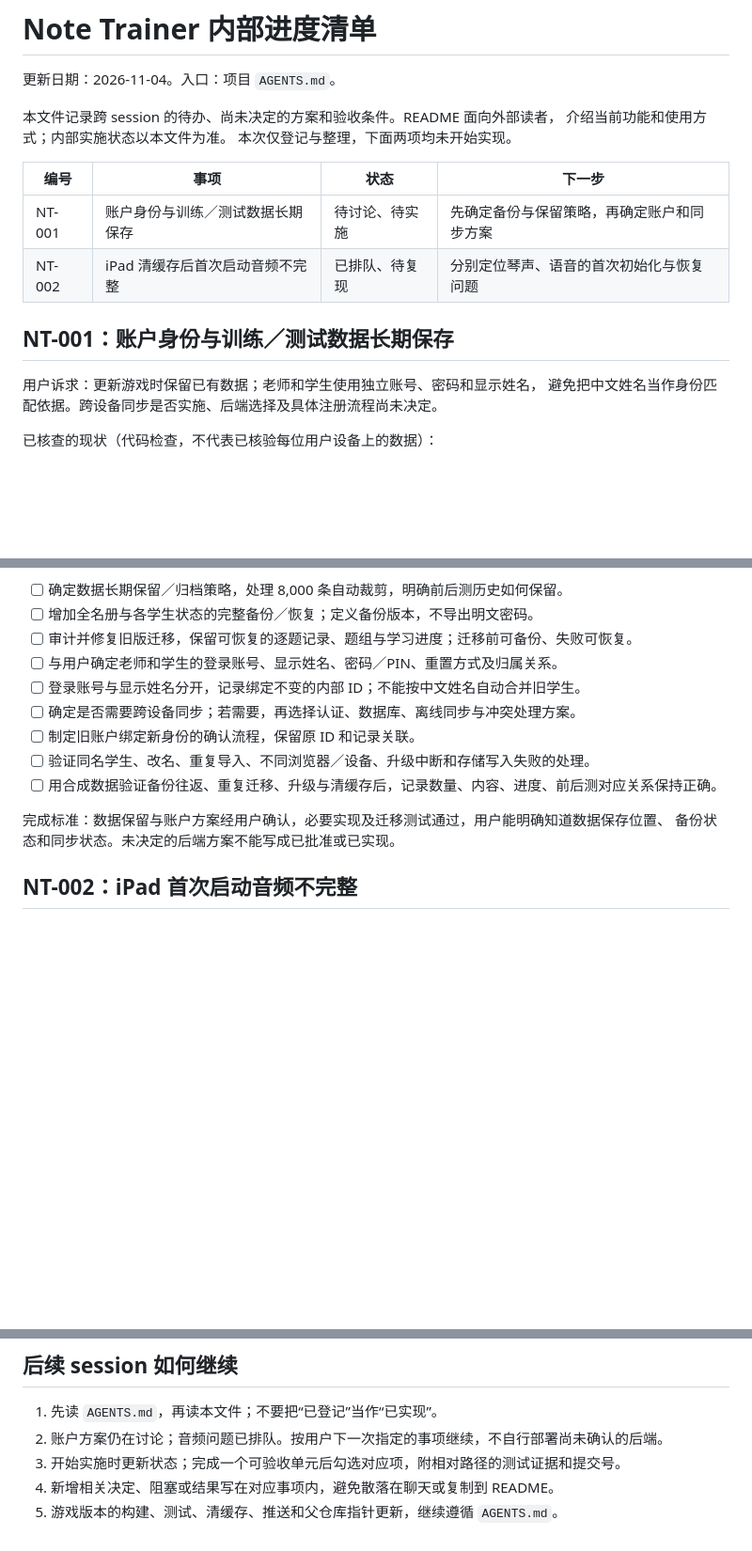
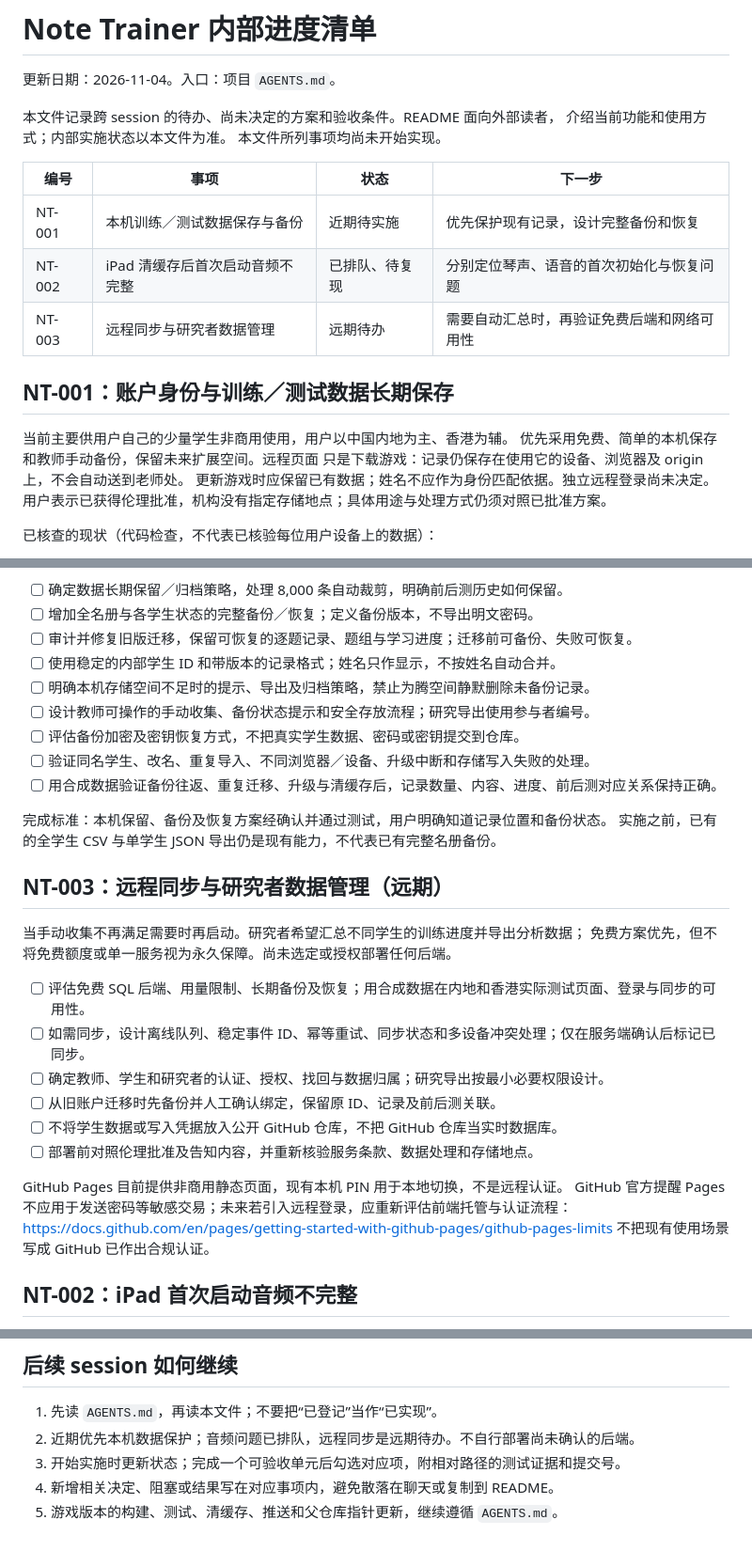
Before and after one commit to fangjiaqifion/note-trainer, a Markdown page: docs/progress_tracker.md, 3 parts joined by grey strips. Shown at 94% size. GitHub-like rendering; blank space fills up the shorter version.

Commit message:
文档明确训练数据备份与远期同步计划

```diff
--- a/docs/progress_tracker.md
+++ b/docs/progress_tracker.md
@@ -4,17 +4,21 @@
 
 本文件记录跨 session 的待办、尚未决定的方案和验收条件。README 面向外部读者，
 介绍当前功能和使用方式；内部实施状态以本文件为准。
-本次仅登记与整理，下面两项均未开始实现。
+本文件所列事项均尚未开始实现。
 
 | 编号 | 事项 | 状态 | 下一步 |
 |---|---|---|---|
-| NT-001 | 账户身份与训练／测试数据长期保存 | 待讨论、待实施 | 先确定备份与保留策略，再确定账户和同步方案 |
+| NT-001 | 本机训练／测试数据保存与备份 | 近期待实施 | 优先保护现有记录，设计完整备份和恢复 |
 | NT-002 | iPad 清缓存后首次启动音频不完整 | 已排队、待复现 | 分别定位琴声、语音的首次初始化与恢复问题 |
+| NT-003 | 远程同步与研究者数据管理 | 远期待办 | 需要自动汇总时，再验证免费后端和网络可用性 |
 
 ## NT-001：账户身份与训练／测试数据长期保存
 
-用户诉求：更新游戏时保留已有数据；老师和学生使用独立账号、密码和显示姓名，
-避免把中文姓名当作身份匹配依据。跨设备同步是否实施、后端选择及具体注册流程尚未决定。
+当前主要供用户自己的少量学生非商用使用，用户以中国内地为主、香港为辅。
+优先采用免费、简单的本机保存和教师手动备份，保留未来扩展空间。远程页面
+只是下载游戏：记录仍保存在使用它的设备、浏览器及 origin 上，不会自动送到老师处。
+更新游戏时应保留已有数据；姓名不应作为身份匹配依据。独立远程登录尚未决定。
+用户表示已获得伦理批准，机构没有指定存储地点；具体用途与处理方式仍须对照已批准方案。
 
 已核查的现状（代码检查，不代表已核验每位用户设备上的数据）：
 
@@ -30,15 +34,32 @@
 - [ ] 确定数据长期保留／归档策略，处理 8,000 条自动裁剪，明确前后测历史如何保留。
 - [ ] 增加全名册与各学生状态的完整备份／恢复；定义备份版本，不导出明文密码。
 - [ ] 审计并修复旧版迁移，保留可恢复的逐题记录、题组与学习进度；迁移前可备份、失败可恢复。
-- [ ] 与用户确定老师和学生的登录账号、显示姓名、密码／PIN、重置方式及归属关系。
-- [ ] 登录账号与显示姓名分开，记录绑定不变的内部 ID；不能按中文姓名自动合并旧学生。
-- [ ] 确定是否需要跨设备同步；若需要，再选择认证、数据库、离线同步与冲突处理方案。
-- [ ] 制定旧账户绑定新身份的确认流程，保留原 ID 和记录关联。
+- [ ] 使用稳定的内部学生 ID 和带版本的记录格式；姓名只作显示，不按姓名自动合并。
+- [ ] 明确本机存储空间不足时的提示、导出及归档策略，禁止为腾空间静默删除未备份记录。
+- [ ] 设计教师可操作的手动收集、备份状态提示和安全存放流程；研究导出使用参与者编号。
+- [ ] 评估备份加密及密钥恢复方式，不把真实学生数据、密码或密钥提交到仓库。
 - [ ] 验证同名学生、改名、重复导入、不同浏览器／设备、升级中断和存储写入失败的处理。
 - [ ] 用合成数据验证备份往返、重复迁移、升级与清缓存后，记录数量、内容、进度、前后测对应关系保持正确。
 
-完成标准：数据保留与账户方案经用户确认，必要实现及迁移测试通过，用户能明确知道数据保存位置、
-备份状态和同步状态。未决定的后端方案不能写成已批准或已实现。
+完成标准：本机保留、备份及恢复方案经确认并通过测试，用户明确知道记录位置和备份状态。
+实施之前，已有的全学生 CSV 与单学生 JSON 导出仍是现有能力，不代表已有完整名册备份。
+
+## NT-003：远程同步与研究者数据管理（远期）
+
+当手动收集不再满足需要时再启动。研究者希望汇总不同学生的训练进度并导出分析数据；
+免费方案优先，但不将免费额度或单一服务视为永久保障。尚未选定或授权部署任何后端。
+
+- [ ] 评估免费 SQL 后端、用量限制、长期备份及恢复；用合成数据在内地和香港实际测试页面、登录与同步的可用性。
+- [ ] 如需同步，设计离线队列、稳定事件 ID、幂等重试、同步状态和多设备冲突处理；仅在服务端确认后标记已同步。
+- [ ] 确定教师、学生和研究者的认证、授权、找回与数据归属；研究导出按最小必要权限设计。
+- [ ] 从旧账户迁移时先备份并人工确认绑定，保留原 ID、记录及前后测关联。
+- [ ] 不将学生数据或写入凭据放入公开 GitHub 仓库，不把 GitHub 仓库当实时数据库。
+- [ ] 部署前对照伦理批准及告知内容，并重新核验服务条款、数据处理和存储地点。
+
+GitHub Pages 目前提供非商用静态页面，现有本机 PIN 用于本地切换，不是远程认证。
+GitHub 官方提醒 Pages 不应用于发送密码等敏感交易；未来若引入远程登录，应重新评估前端托管与认证流程：
+https://docs.github.com/en/pages/getting-started-with-github-pages/github-pages-limits
+不把现有使用场景写成 GitHub 已作出合规认证。
 
 ## NT-002：iPad 首次启动音频不完整
 
@@ -64,7 +85,7 @@
 ## 后续 session 如何继续
 
 1. 先读 `AGENTS.md`，再读本文件；不要把“已登记”当作“已实现”。
-2. 账户方案仍在讨论；音频问题已排队。按用户下一次指定的事项继续，不自行部署尚未确认的后端。
+2. 近期优先本机数据保护；音频问题已排队，远程同步是远期待办。不自行部署尚未确认的后端。
 3. 开始实施时更新状态；完成一个可验收单元后勾选对应项，附相对路径的测试证据和提交号。
 4. 新增相关决定、阻塞或结果写在对应事项内，避免散落在聊天或复制到 README。
 5. 游戏版本的构建、测试、清缓存、推送和父仓库指针更新，继续遵循 `AGENTS.md`。
```
